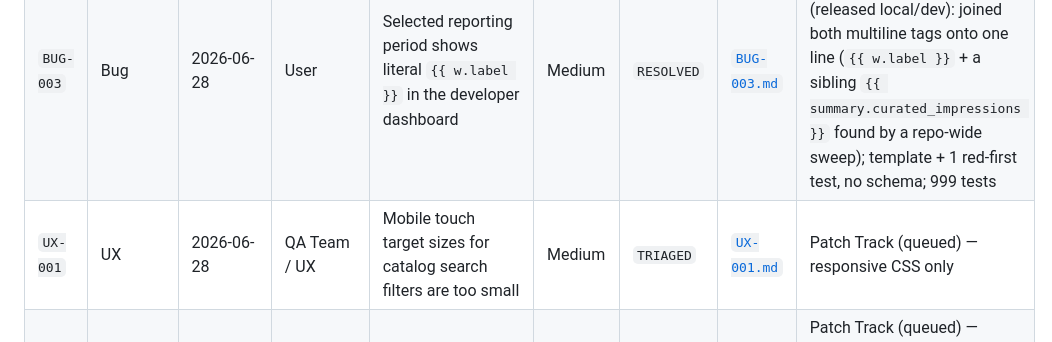
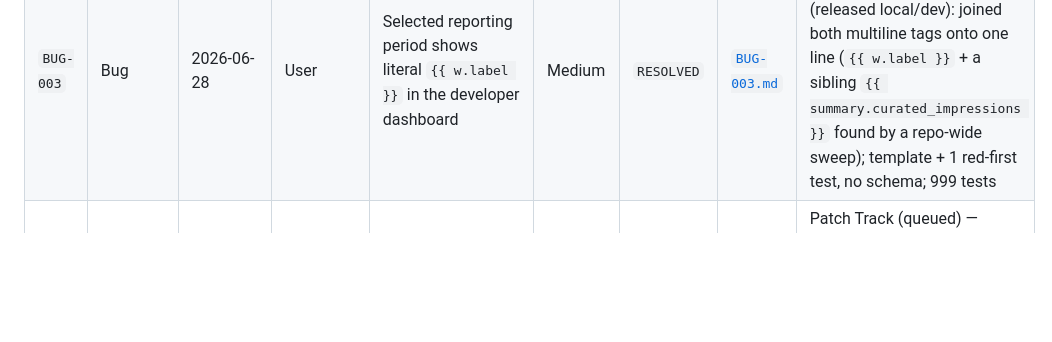
Before and after one commit to ychamel/app-discovery, a Markdown page: issues/README.md, the part around the change. Rendered like a GitHub page; blank space fills up the shorter version.

```diff
--- a/issues/README.md
+++ b/issues/README.md
@@ -51,7 +51,6 @@ Every issue logged in this directory must have a corresponding row in this table
 | `BUG-001` | Bug | 2026-06-28 | Developer / QA Team | Interest picker duplicate subcategories label click highlights previous occurrence | Medium | `RESOLVED` | [`BUG-001.md`](BUG-001.md) | [`features/patch-interest-picker-duplicates/`](../features/patch-interest-picker-duplicates/) — closed-out (released local/dev): unique cluster ID-prefixed HTML IDs + client-side sync JS |
 | `BUG-002` | Bug | 2026-06-28 | User / Developer | Profile display name update fails with 405 Method Not Allowed and idles | High | `RESOLVED` | [`BUG-002.md`](BUG-002.md) | [`features/patch-profile-form-actions/`](../features/patch-profile-form-actions/) — closed-out (released local/dev): both forms repointed to server-rendered §9 handlers; `/me` contract untouched |
 | `BUG-003` | Bug | 2026-06-28 | User | Selected reporting period shows literal `{{ w.label }}` in the developer dashboard | Medium | `RESOLVED` | [`BUG-003.md`](BUG-003.md) | [`features/patch-dashboard-window-label/`](../features/patch-dashboard-window-label/) — closed-out (released local/dev): joined both multiline tags onto one line (`{{ w.label }}` + a sibling `{{ summary.curated_impressions }}` found by a repo-wide sweep); template + 1 red-first test, no schema; 999 tests |
-| `UX-001` | UX | 2026-06-28 | QA Team / UX | Mobile touch target sizes for catalog search filters are too small | Medium | `TRIAGED` | [`UX-001.md`](UX-001.md) | Patch Track (queued) — responsive CSS only |
 | `UX-002` | UX | 2026-06-28 | Developer / User | App registration tags selection is overwhelming and niche selection is difficult | Medium | `TRIAGED` | [`UX-002.md`](UX-002.md) | Patch Track (queued) — scope = **(a) minimal** per `DN-UX002-SCOPE`: client-side search/filter + light grouping over the existing list (no schema/API); the full (b) overhaul logged as a future Feature-Track bet |
 | `UX-003` | UX | 2026-06-28 | User | No navigation path to view and manage pending/withdrawn app submissions | High | `RESOLVED` | [`UX-003.md`](UX-003.md) | [`features/patch-developer-submissions-nav/`](../features/patch-developer-submissions-nav/) |
 | `Q-001` | Question | 2026-06-28 | Developer / QA Team | Duplicate vs. Unique Interest Subcategories Design Choice | Medium | `ANSWERED` | [`Q-001.md`](Q-001.md) | **Option 1 — keep duplicate** (`DN-Q001-TAXONOMY`): schema unchanged; a tag may sit under multiple clusters. `BUG-001`'s core fix (unique per-cluster HTML IDs) is the path; optional cross-cluster JS sync only if wanted. A better model can come later as a Feature-Track bet. |
```
Also changed, not shown: issues/UX-001.md (deleted, +0 -33 lines).
